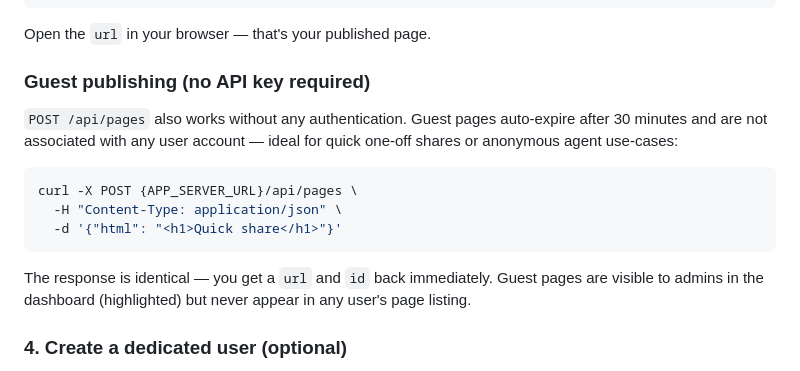
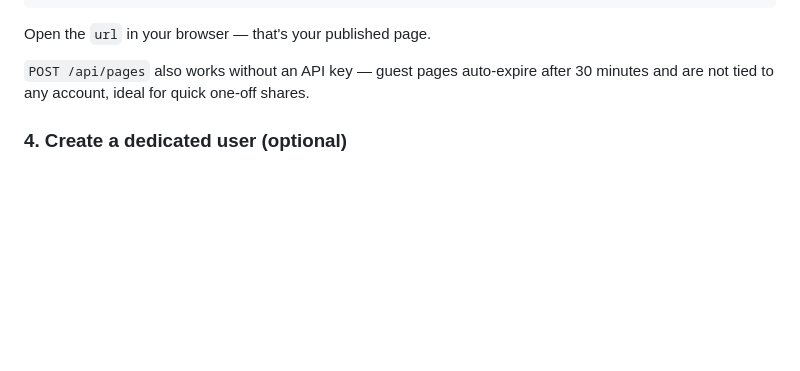
Before and after one commit to rgf2004/pushpage, a Markdown page: README.md, the part around the change. Drawn GitHub-style; blank space fills up the shorter version.

Commit message:
docs(readme): fold guest publishing note into step 3, drop impl details
Co-Authored-By: Claude Sonnet 4.6 <noreply@anthropic.com>

````diff
--- a/README.md
+++ b/README.md
@@ -111,17 +111,7 @@ Response:
 
 Open the `url` in your browser — that's your published page.
 
-### Guest publishing (no API key required)
-
-`POST /api/pages` also works without any authentication. Guest pages auto-expire after 30 minutes and are not associated with any user account — ideal for quick one-off shares or anonymous agent use-cases:
-
-```bash
-curl -X POST {APP_SERVER_URL}/api/pages \
-  -H "Content-Type: application/json" \
-  -d '{"html": "<h1>Quick share</h1>"}'
-```
-
-The response is identical — you get a `url` and `id` back immediately. Guest pages are visible to admins in the dashboard (highlighted) but never appear in any user's page listing.
+`POST /api/pages` also works without an API key — guest pages auto-expire after 30 minutes and are not tied to any account, ideal for quick one-off shares.
 
 ### 4. Create a dedicated user (optional)
 
````
